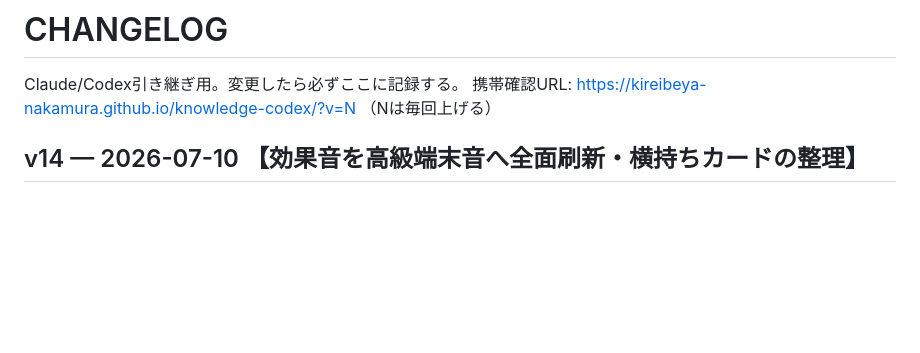
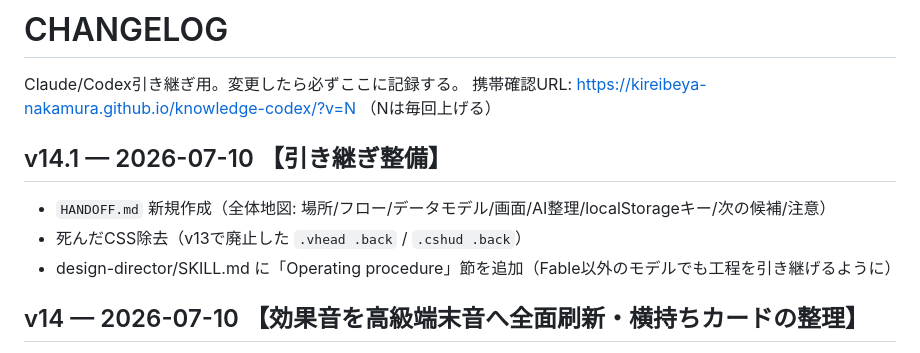
Before and after one commit to kireibeya-nakamura/knowledge-codex, a Markdown page: CHANGELOG.md, the part around the change. Rendered like a GitHub page; blank space fills up the shorter version.

Commit message:
CHANGELOG: v14.1エントリ追記
Co-Authored-By: Claude Fable 5 <noreply@anthropic.com>

```diff
--- a/CHANGELOG.md
+++ b/CHANGELOG.md
@@ -2,6 +2,12 @@
 
 Claude/Codex引き継ぎ用。変更したら必ずここに記録する。
 携帯確認URL: https://kireibeya-nakamura.github.io/knowledge-codex/?v=N （Nは毎回上げる）
+
+## v14.1 — 2026-07-10 【引き継ぎ整備】
+
+- `HANDOFF.md` 新規作成（全体地図: 場所/フロー/データモデル/画面/AI整理/localStorageキー/次の候補/注意）
+- 死んだCSS除去（v13で廃止した `.vhead .back` / `.cshud .back`）
+- design-director/SKILL.md に「Operating procedure」節を追加（Fable以外のモデルでも工程を引き継げるように）
 
 ## v14 — 2026-07-10 【効果音を高級端末音へ全面刷新・横持ちカードの整理】
 
```
